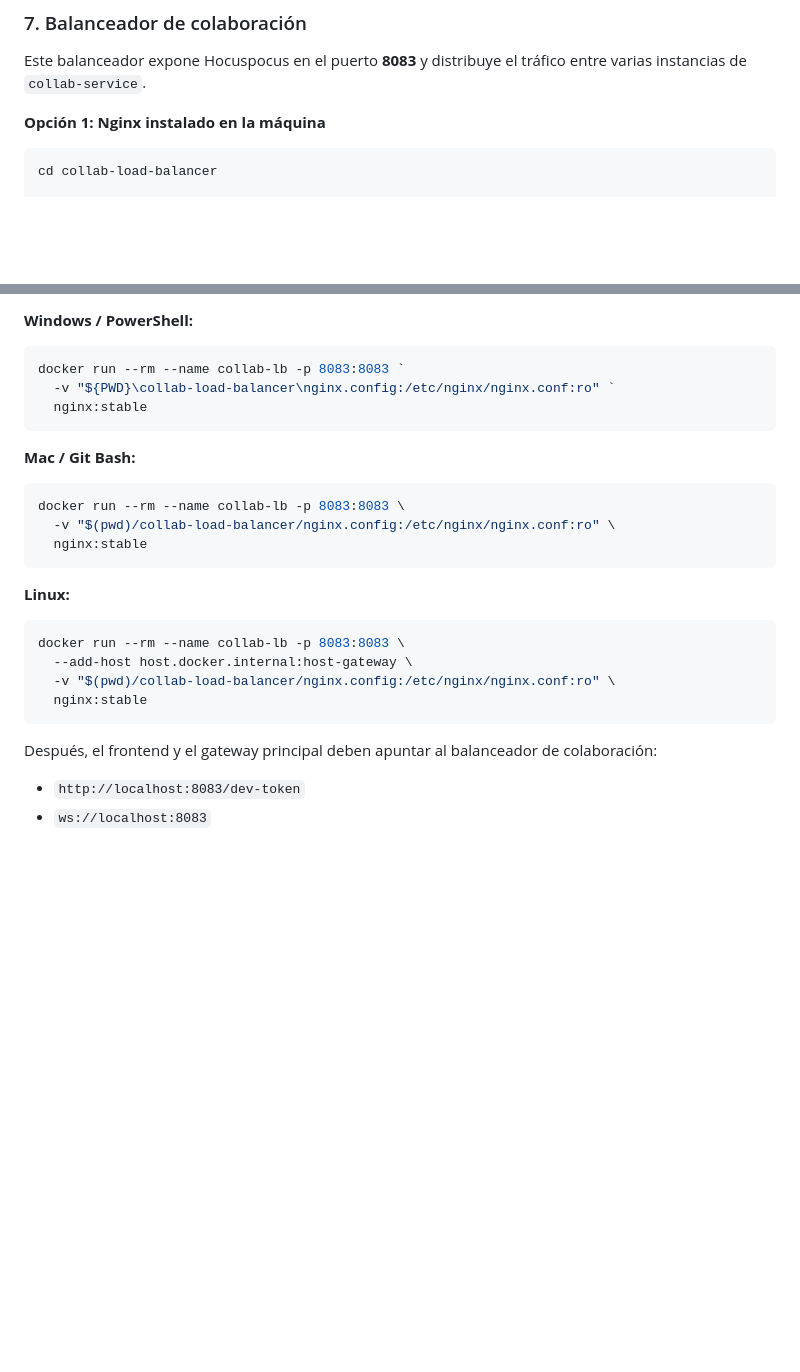
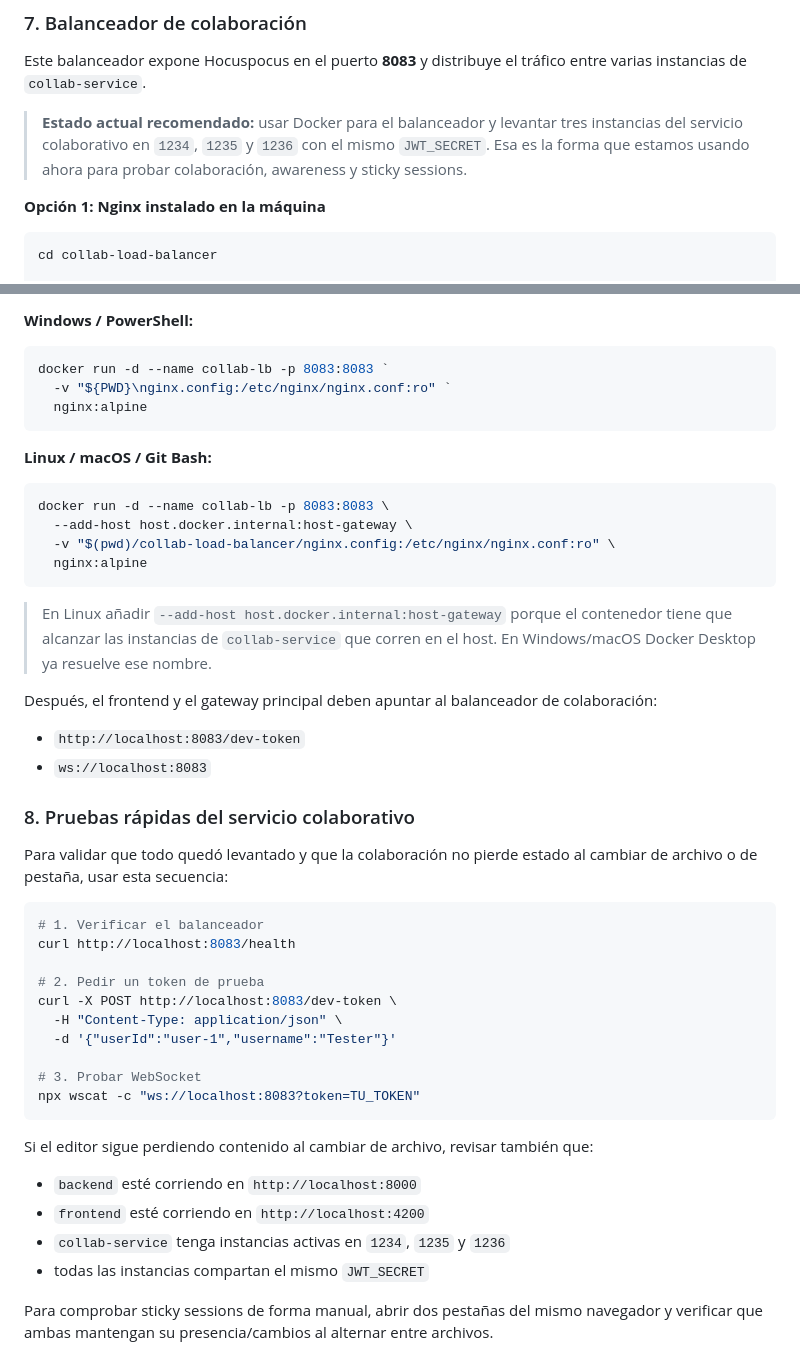
Before and after one commit to SDM30/Extra-editable, a Markdown page: README.md, 2 parts joined by grey strips. GitHub-like rendering; blank space fills up the shorter version.

````diff
--- a/README.md
+++ b/README.md
@@ -183,6 +183,11 @@ nginx -c $(pwd)/nginx.conf
 ### 7. Balanceador de colaboración
 Este balanceador expone Hocuspocus en el puerto **8083** y distribuye el tráfico entre varias instancias de `collab-service`.
 
+> **Estado actual recomendado:** usar Docker para el balanceador y levantar
+> tres instancias del servicio colaborativo en `1234`, `1235` y `1236` con el
+> mismo `JWT_SECRET`. Esa es la forma que estamos usando ahora para probar
+> colaboración, awareness y sticky sessions.
+
 **Opción 1: Nginx instalado en la máquina**
 
 ```bash
@@ -204,27 +209,50 @@ Se puede levantar el balanceador con Docker. Este contenedor usa la configuraci
 
 **Windows / PowerShell:**
 ```powershell
-docker run --rm --name collab-lb -p 8083:8083 `
-  -v "${PWD}\collab-load-balancer\nginx.config:/etc/nginx/nginx.conf:ro" `
-  nginx:stable
+docker run -d --name collab-lb -p 8083:8083 `
+  -v "${PWD}\nginx.config:/etc/nginx/nginx.conf:ro" `
+  nginx:alpine
 ```
 
-**Mac / Git Bash:**
+**Linux / macOS / Git Bash:**
 ```bash
-docker run --rm --name collab-lb -p 8083:8083 \
+docker run -d --name collab-lb -p 8083:8083 \
+  --add-host host.docker.internal:host-gateway \
   -v "$(pwd)/collab-load-balancer/nginx.config:/etc/nginx/nginx.conf:ro" \
-  nginx:stable
+  nginx:alpine
 ```
 
-**Linux:**
-```bash
-docker run --rm --name collab-lb -p 8083:8083 \
-  --add-host host.docker.internal:host-gateway \
-  -v "$(pwd)/collab-load-balancer/nginx.config:/etc/nginx/nginx.conf:ro" \
-  nginx:stable
-```
+> En Linux añadir `--add-host host.docker.internal:host-gateway` porque el
+> contenedor tiene que alcanzar las instancias de `collab-service` que corren
+> en el host. En Windows/macOS Docker Desktop ya resuelve ese nombre.
 
 Después, el frontend y el gateway principal deben apuntar al balanceador de colaboración:
 
 - `http://localhost:8083/dev-token`
 - `ws://localhost:8083`
+
+### 8. Pruebas rápidas del servicio colaborativo
+
+Para validar que todo quedó levantado y que la colaboración no pierde estado al cambiar de archivo o de pestaña, usar esta secuencia:
+
+```bash
+# 1. Verificar el balanceador
+curl http://localhost:8083/health
+
+# 2. Pedir un token de prueba
+curl -X POST http://localhost:8083/dev-token \
+  -H "Content-Type: application/json" \
+  -d '{"userId":"user-1","username":"Tester"}'
+
+# 3. Probar WebSocket
+npx wscat -c "ws://localhost:8083?token=TU_TOKEN"
+```
+
+Si el editor sigue perdiendo contenido al cambiar de archivo, revisar también que:
+
+- `backend` esté corriendo en `http://localhost:8000`
+- `frontend` esté corriendo en `http://localhost:4200`
+- `collab-service` tenga instancias activas en `1234`, `1235` y `1236`
+- todas las instancias compartan el mismo `JWT_SECRET`
+
+Para comprobar sticky sessions de forma manual, abrir dos pestañas del mismo navegador y verificar que ambas mantengan su presencia/cambios al alternar entre archivos.
````
Also changed, not shown: collab-load-balancer/README.md (+237 -0 lines).
